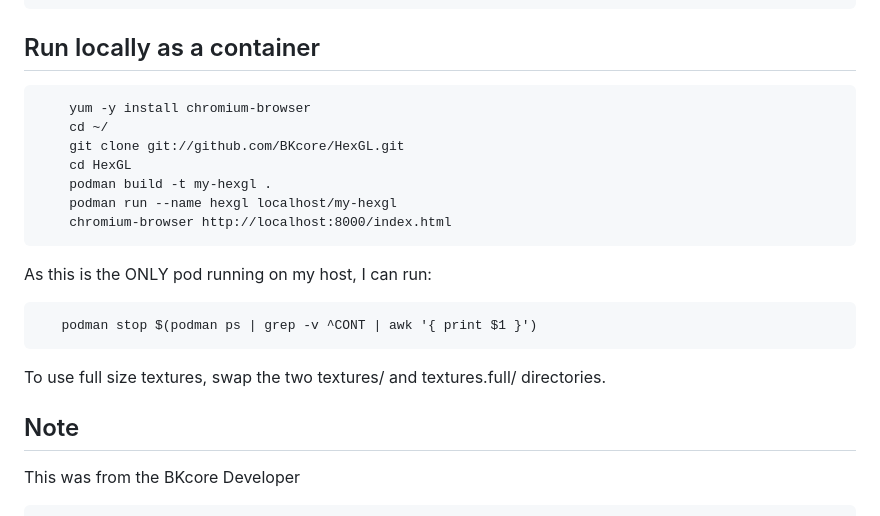
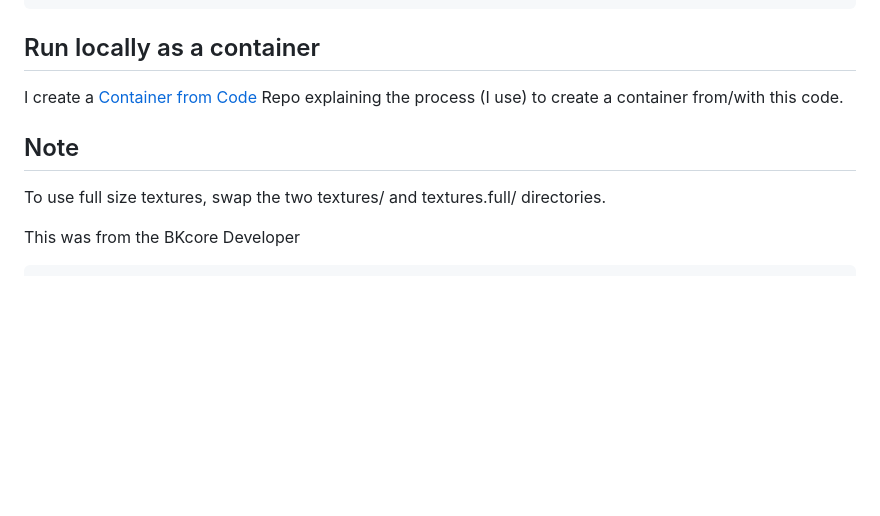
Before and after one commit to KnowBetterCloud/HexGL, a Markdown page: README.md, the part around the change. Rendered like a GitHub page; blank space fills up the shorter version.

Commit message:
generic update

````diff
--- a/README.md
+++ b/README.md
@@ -54,22 +54,11 @@ https://hexgl.linuxrevolution.com/
 
 ## Run locally as a container
 
-        yum -y install chromium-browser
-        cd ~/
-        git clone git://github.com/BKcore/HexGL.git
-        cd HexGL
-        podman build -t my-hexgl .
-        podman run --name hexgl localhost/my-hexgl
-        chromium-browser http://localhost:8000/index.html
-
-As this is the ONLY pod running on my host, I can run:
-
-       podman stop $(podman ps | grep -v ^CONT | awk '{ print $1 }')
+I create a [Container from Code](https://github.com/KnowBetterCloud/Container_from_Code) Repo explaining the process (I use) to create a container from/with this code.
 
 
+## Note
 To use full size textures, swap the two textures/ and textures.full/ directories.
-
-## Note
 
 This was from the BKcore Developer
 ```
````
